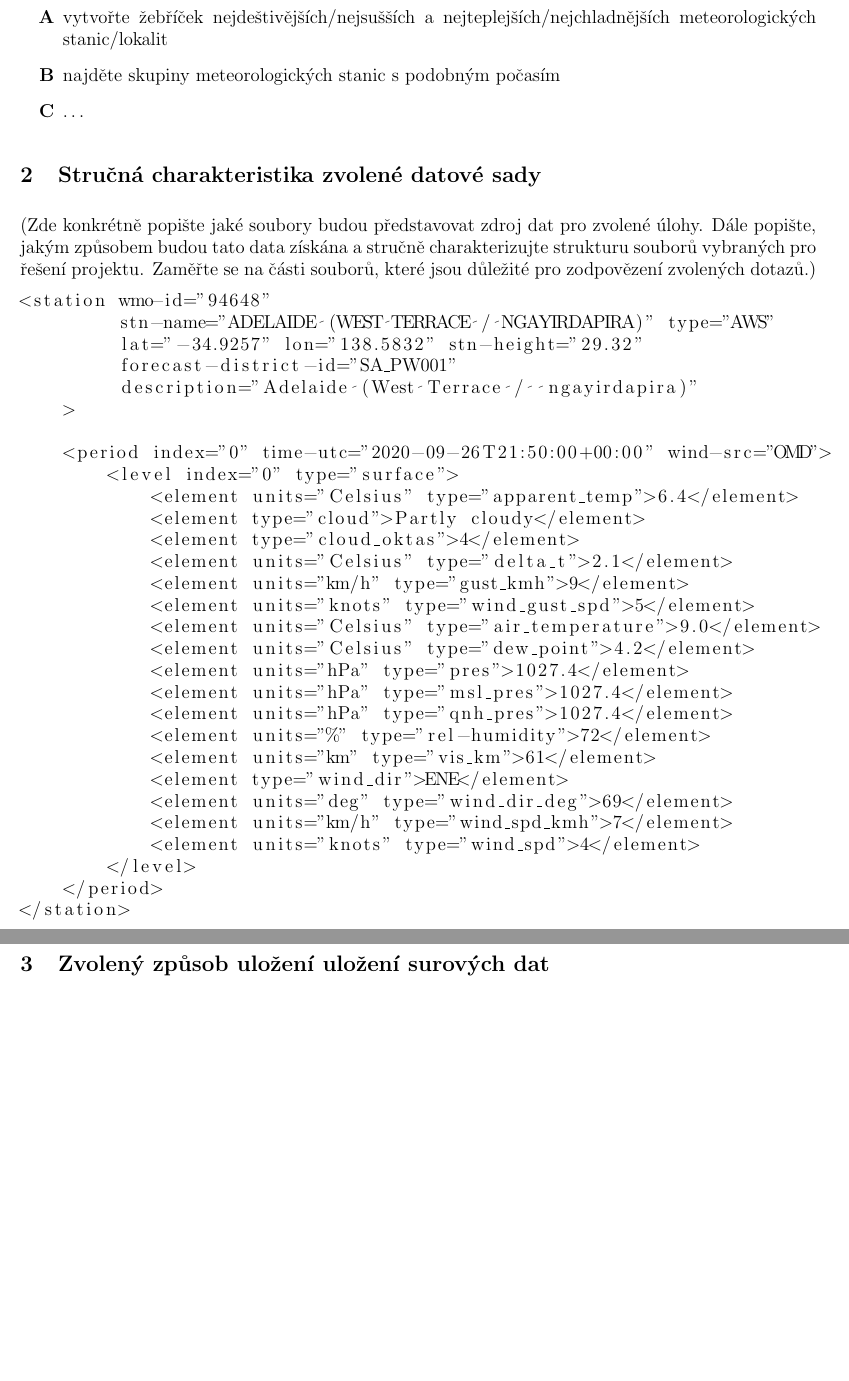
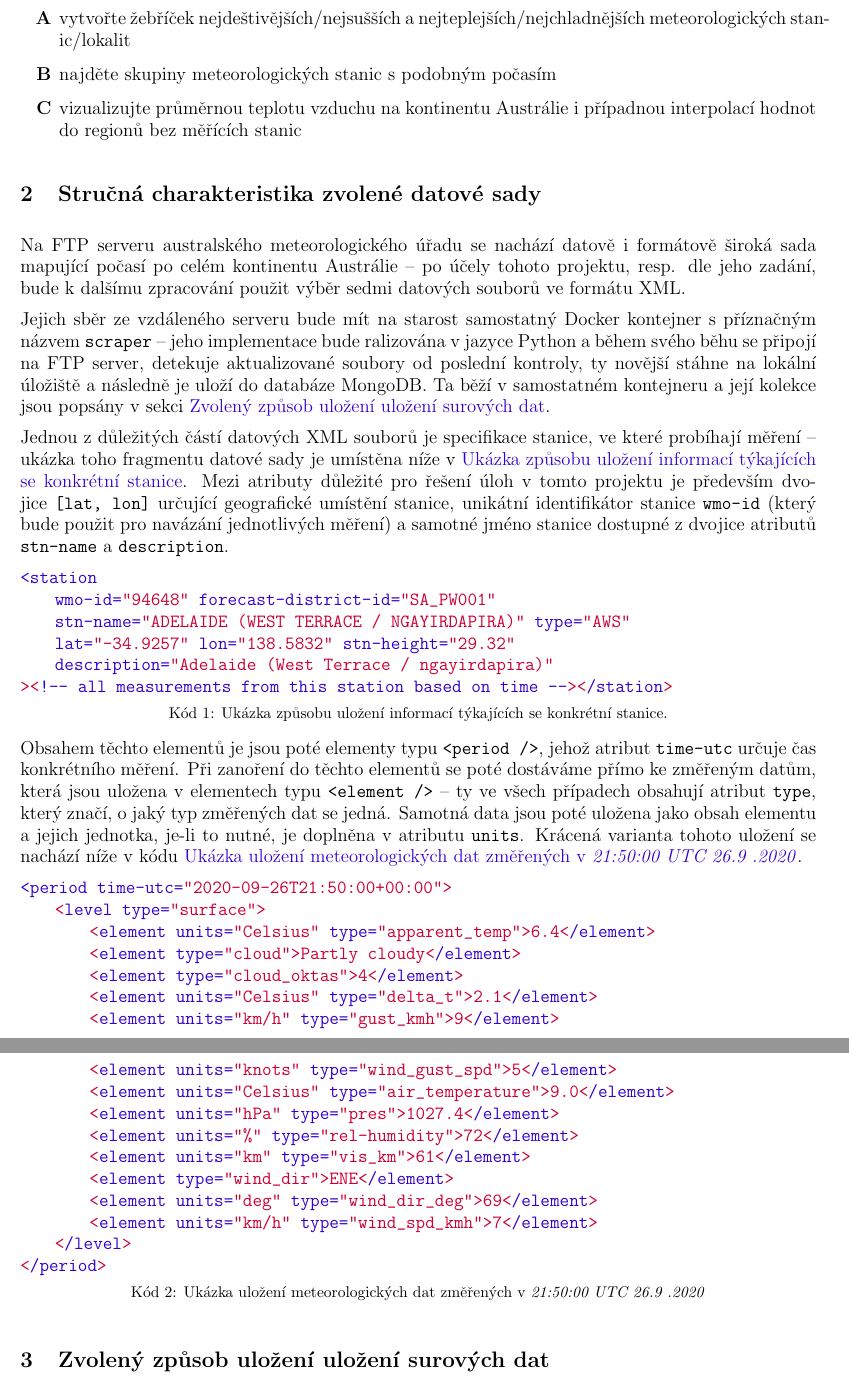
Before and after one commit to thejoeejoee/UPA-MIT-VUT-2020-2021, a LaTeX document (doc/doc.tex): two parts of pages 1 and 2 of 2 before the commit and two parts of pages 1 and 2 of 3 after it, joined at a grey line, cut so that both start at the same text, the shorter picture padded with empty space. Compiled offline with pdfLaTeX.

Commit message:
Updated doc

```diff
--- a/doc/doc.tex
+++ b/doc/doc.tex
@@ -1,5 +1,5 @@
 % \input utf8-t1
-\documentclass[11pt,a4paper,titlepage]{extarticle}
+\documentclass[10pt,a4paper,titlepage]{extarticle}
 
 \usepackage[english]{babel}
 \usepackage[utf8]{inputenc}
@@ -37,28 +72,49 @@
 	Bc. Josef Kolář (\textit{xkolar71}),
 	Bc. Timotej Halás (\textit{xhalas10}),
 	Bc. Vojtěch Hertl (\textit{xhertl04})
-}
-
+}%
 \section{Zvolené dotazy a formulace vlastního dotazu}
-
 \begin{itemize}
 	\item[\textbf{A}] vytvořte žebříček nejdeštivějších/nejsušších a nejteplejších/nejchladnějších meteorologických stanic/lokalit
 	\item[\textbf{B}] najděte skupiny meteorologických stanic s podobným počasím
-	\item[\textbf{C}] \ldots
-\end{itemize}
+	\item[\textbf{C}] vizualizujte průměrnou teplotu vzduchu na kontinentu Austrálie i případnou interpolací hodnot
+    do regionů bez měřících stanic
+\end{itemize}%
 \section{Stručná charakteristika zvolené datové sady}
-(Zde konkrétně popište jaké soubory budou představovat zdroj dat pro zvolené úlohy. Dále popište, jakým způsobem budou tato data získána a stručně charakterizujte strukturu souborů vybraných pro řešení projektu. Zaměřte se na části souborů, které jsou důležité pro zodpovězení zvolených dotazů.)
+Na FTP serveru australského meteorologického úřadu se nachází datově i formátově široká sada mapující počasí po celém
+kontinentu Austrálie -- po účely tohoto projektu, resp. dle jeho zadání, bude k dalšímu zpracování použit výběr sedmi
+datových souborů ve formátu XML.
 
-\begin{lstlisting}[language=XML]
-<station wmo-id="94648"
+Jejich sběr ze vzdáleného serveru bude mít na starost samostatný Docker kontejner s příznačným názvem
+\texttt{scraper} -- jeho implementace bude ralizována v jazyce Python a během svého běhu se připojí na FTP server,
+detekuje aktualizované soubory od poslední kontroly, ty novější stáhne na lokální úložiště a následně je uloží
+do databáze MongoDB. Ta běží v samostatném kontejneru a její kolekce jsou popsány v sekci
+\nameref{sec:zvoleny-zpusob-ulozeni-surovych-dat}.
+
+Jednou z důležitých částí datových XML souborů je specifikace stanice, ve které probíhají měření -- ukázka toho
+fragmentu datové sady je umístěna níže v \nameref{lst:station-example}. Mezi atributy důležité pro řešení úloh v
+tomto projektu je především dvojice \mbox{\texttt{[lat, lon]}} určující geografické umístění stanice, unikátní
+identifikátor stanice \texttt{wmo-id} (který bude použit pro navázání jednotlivých měření) a samotné jméno stanice
+dostupné z dvojice atributů \texttt{stn-name} a \texttt{description}.
+
+\begin{lstlisting}[language=XML,caption={Ukázka způsobu uložení informací týkajících se konkrétní stanice.},
+label=lst:station-example]
+<station
+    wmo-id="94648" forecast-district-id="SA_PW001"
     stn-name="ADELAIDE (WEST TERRACE / NGAYIRDAPIRA)" type="AWS"
     lat="-34.9257" lon="138.5832" stn-height="29.32"
-         forecast-district-id="SA_PW001"
     description="Adelaide (West Terrace /  ngayirdapira)"
-    >
-
-    <period index="0" time-utc="2020-09-26T21:50:00+00:00" wind-src="OMD">
-        <level index="0" type="surface">
+><!-- all measurements from this station based on time --></station>\end{lstlisting}
+Obsahem těchto elementů je jsou poté elementy typu \texttt{<period />}, jehož atribut \texttt{time-utc} určuje čas
+konkrétního měření. Při zanoření do těchto elementů se poté dostáváme přímo ke změřeným datům, která jsou uložena v
+elementech typu \texttt{<element />} -- ty ve všech případech obsahují atribut \texttt{type}, který značí, o jaký typ
+změřených dat se jedná. Samotná data jsou poté uložena jako obsah elementu a jejich jednotka, je-li to nutné, je
+doplněna v atributu \texttt{units}. Krácená varianta tohoto uložení se nachází níže v kódu
+\nameref{lst:measurement-example}.
+\begin{lstlisting}[language=XML,caption={Ukázka uložení meteorologických dat změřených v \textit{21:50:00 UTC 26.9
+.2020}}, label=lst:measurement-example]
+<period time-utc="2020-09-26T21:50:00+00:00">
+    <level type="surface">
         <element units="Celsius" type="apparent_temp">6.4</element>
         <element type="cloud">Partly cloudy</element>
         <element type="cloud_oktas">4</element>
@@ -66,20 +122,12 @@
         <element units="km/h" type="gust_kmh">9</element>
         <element units="knots" type="wind_gust_spd">5</element>
         <element units="Celsius" type="air_temperature">9.0</element>
-            <element units="Celsius" type="dew_point">4.2</element>
         <element units="hPa" type="pres">1027.4</element>
-            <element units="hPa" type="msl_pres">1027.4</element>
-            <element units="hPa" type="qnh_pres">1027.4</element>
         <element units="%" type="rel-humidity">72</element>
         <element units="km" type="vis_km">61</element>
         <element type="wind_dir">ENE</element>
         <element units="deg" type="wind_dir_deg">69</element>
         <element units="km/h" type="wind_spd_kmh">7</element>
-            <element units="knots" type="wind_spd">4</element>
     </level>
-    </period>
-</station>
-\end{lstlisting}
-
-\section{Zvolený způsob uložení uložení surových dat}
-V rámci této databáze se bude jednat o kolekce station a measurement. Kolekce station obsahuje základní informace o stanici provozující měření. Kolekce measurement obsahuje všechny vykonané měření a na stanici, která vykonala měření se odkazuje pomocí identifikátoru stanice. Detailní popis obsahu kolekcí:
+</period>\end{lstlisting}%
+\section{Zvolený způsob uložení uložení surových dat}\label{sec:zvoleny-zpusob-ulozeni-surovych-dat}
```
Also changed, not shown: doc/doc.tex (63 more changed lines). Lines whose indentation alone changed are shown as unchanged.
